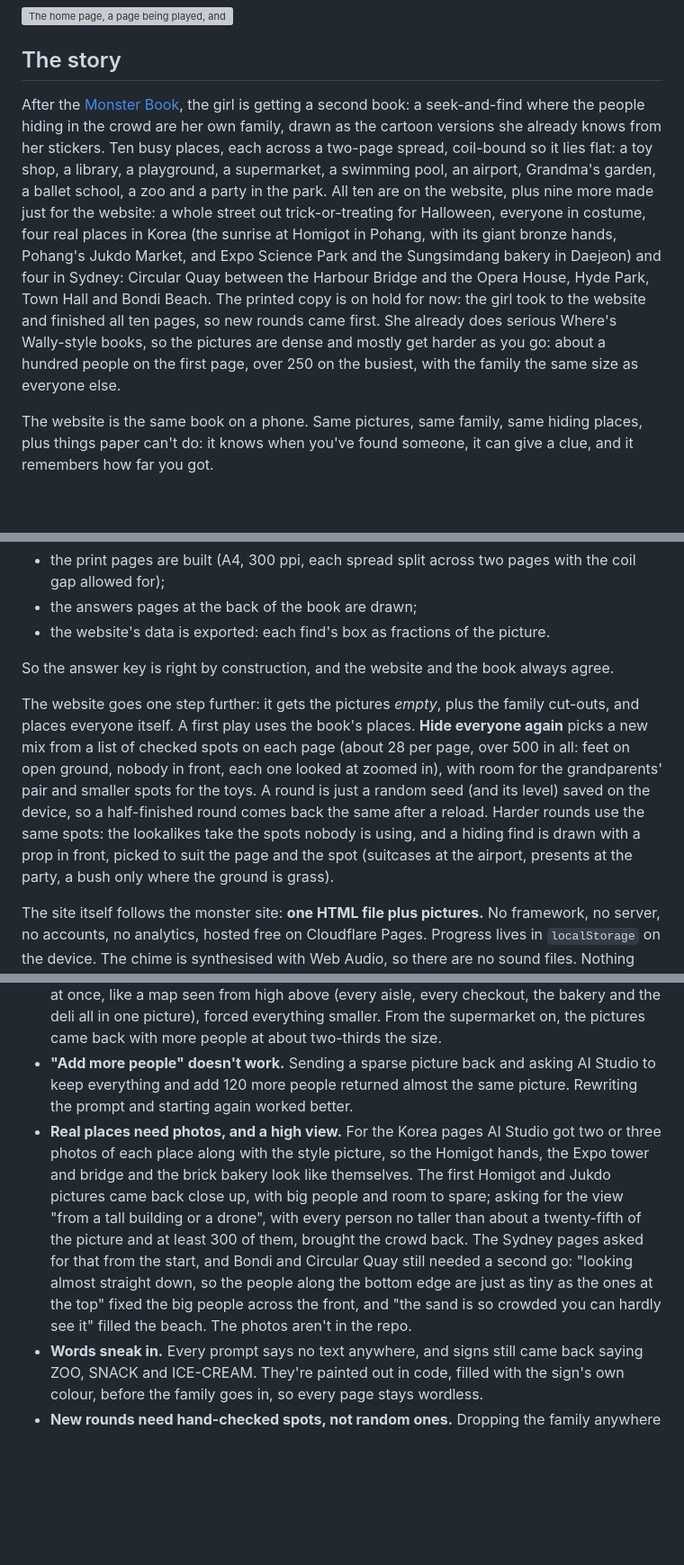
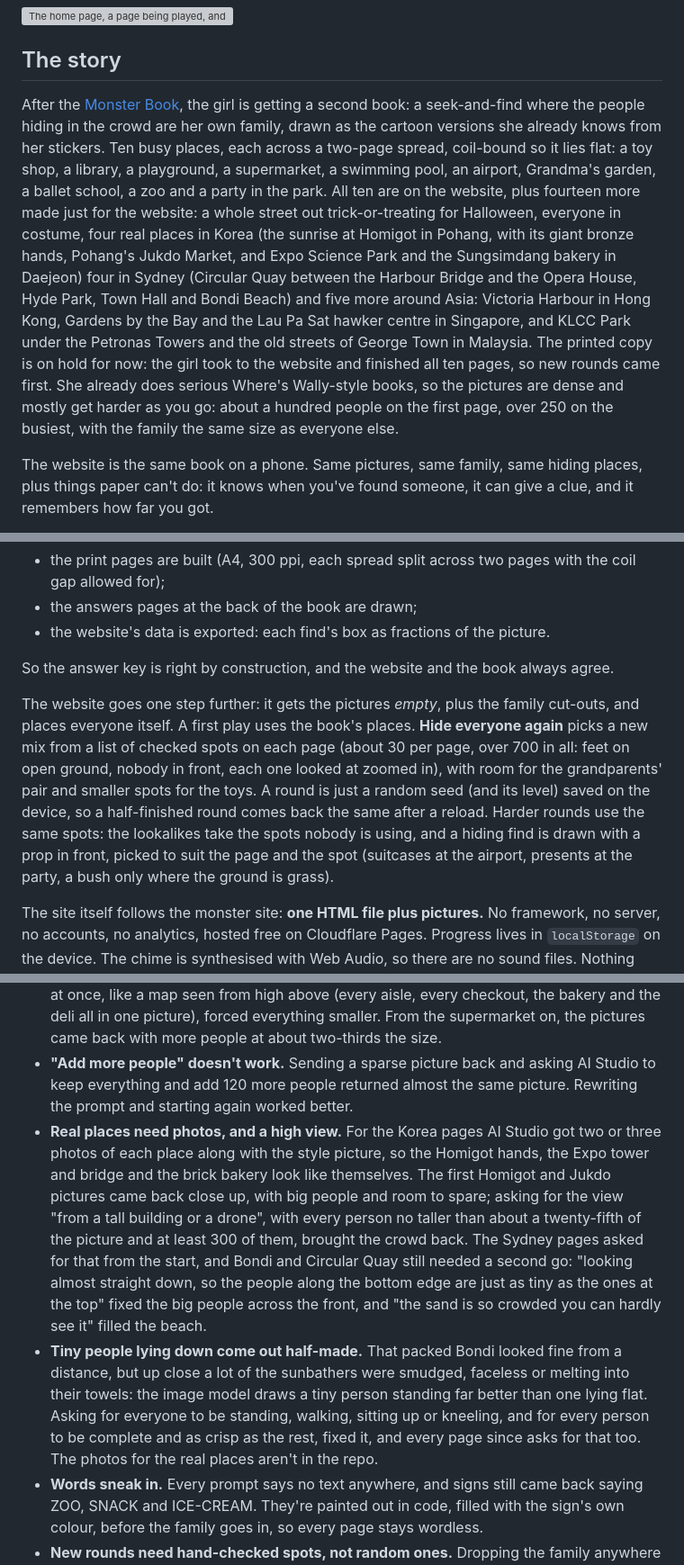
Before and after one commit to mikeohallo/seek-book, a Markdown page: README.md, 3 parts joined by grey strips. Shown at 90% size. Drawn GitHub-style; blank space fills up the shorter version; grey boxes are pictures that could not be loaded.

Commit message:
README: Asia pages and the half-made people lesson

```diff
--- a/README.md
+++ b/README.md
@@ -10,7 +10,7 @@ Built with [Claude](https://claude.ai), alongside the printed book it goes with.
 
 ## The story
 
-After the [Monster Book](https://monsters.mikeohalloran.au/), the girl is getting a second book: a seek-and-find where the people hiding in the crowd are her own family, drawn as the cartoon versions she already knows from her stickers. Ten busy places, each across a two-page spread, coil-bound so it lies flat: a toy shop, a library, a playground, a supermarket, a swimming pool, an airport, Grandma's garden, a ballet school, a zoo and a party in the park. All ten are on the website, plus nine more made just for the website: a whole street out trick-or-treating for Halloween, everyone in costume, four real places in Korea (the sunrise at Homigot in Pohang, with its giant bronze hands, Pohang's Jukdo Market, and Expo Science Park and the Sungsimdang bakery in Daejeon) and four in Sydney: Circular Quay between the Harbour Bridge and the Opera House, Hyde Park, Town Hall and Bondi Beach. The printed copy is on hold for now: the girl took to the website and finished all ten pages, so new rounds came first. She already does serious Where's Wally-style books, so the pictures are dense and mostly get harder as you go: about a hundred people on the first page, over 250 on the busiest, with the family the same size as everyone else.
+After the [Monster Book](https://monsters.mikeohalloran.au/), the girl is getting a second book: a seek-and-find where the people hiding in the crowd are her own family, drawn as the cartoon versions she already knows from her stickers. Ten busy places, each across a two-page spread, coil-bound so it lies flat: a toy shop, a library, a playground, a supermarket, a swimming pool, an airport, Grandma's garden, a ballet school, a zoo and a party in the park. All ten are on the website, plus fourteen more made just for the website: a whole street out trick-or-treating for Halloween, everyone in costume, four real places in Korea (the sunrise at Homigot in Pohang, with its giant bronze hands, Pohang's Jukdo Market, and Expo Science Park and the Sungsimdang bakery in Daejeon) four in Sydney (Circular Quay between the Harbour Bridge and the Opera House, Hyde Park, Town Hall and Bondi Beach) and five more around Asia: Victoria Harbour in Hong Kong, Gardens by the Bay and the Lau Pa Sat hawker centre in Singapore, and KLCC Park under the Petronas Towers and the old streets of George Town in Malaysia. The printed copy is on hold for now: the girl took to the website and finished all ten pages, so new rounds came first. She already does serious Where's Wally-style books, so the pictures are dense and mostly get harder as you go: about a hundred people on the first page, over 250 on the busiest, with the family the same size as everyone else.
 
 The website is the same book on a phone. Same pictures, same family, same hiding places, plus things paper can't do: it knows when you've found someone, it can give a clue, and it remembers how far you got.
 
@@ -34,7 +34,7 @@ The pictures are painted by Google AI Studio, but AI image models can't be trust
 
 So the answer key is right by construction, and the website and the book always agree.
 
-The website goes one step further: it gets the pictures *empty*, plus the family cut-outs, and places everyone itself. A first play uses the book's places. **Hide everyone again** picks a new mix from a list of checked spots on each page (about 28 per page, over 500 in all: feet on open ground, nobody in front, each one looked at zoomed in), with room for the grandparents' pair and smaller spots for the toys. A round is just a random seed (and its level) saved on the device, so a half-finished round comes back the same after a reload. Harder rounds use the same spots: the lookalikes take the spots nobody is using, and a hiding find is drawn with a prop in front, picked to suit the page and the spot (suitcases at the airport, presents at the party, a bush only where the ground is grass).
+The website goes one step further: it gets the pictures *empty*, plus the family cut-outs, and places everyone itself. A first play uses the book's places. **Hide everyone again** picks a new mix from a list of checked spots on each page (about 30 per page, over 700 in all: feet on open ground, nobody in front, each one looked at zoomed in), with room for the grandparents' pair and smaller spots for the toys. A round is just a random seed (and its level) saved on the device, so a half-finished round comes back the same after a reload. Harder rounds use the same spots: the lookalikes take the spots nobody is using, and a hiding find is drawn with a prop in front, picked to suit the page and the spot (suitcases at the airport, presents at the party, a bush only where the ground is grass).
 
 The site itself follows the monster site: **one HTML file plus pictures.** No framework, no server, no accounts, no analytics, hosted free on Cloudflare Pages. Progress lives in `localStorage` on the device. The chime is synthesised with Web Audio, so there are no sound files. Nothing anyone does in the game leaves their phone; the only outside request is Google Fonts. The one exception is a gift link, which carries the child's first name in its address (`?for=Max`): opening it, or following the "More to play" link at the bottom back to [the playroom](https://play.mikeohalloran.au/), sends that name to the site's hosting as part of the page request, and nothing else. The site asks search engines not to list it.
 
@@ -43,7 +43,8 @@ The site itself follows the monster site: **one HTML file plus pictures.** No fr
 - **Density first.** The first mock had 40 people and was far too easy. A test prompt asking for "at least 150 tiny people" came back with about 160, all crisp at print size, so one image per spread is enough and the difficulty comes from the crowd, not tricks.
 - **Show the whole place.** Asking for "a busy toy shop" or "a big library" gave big people and empty floor, however many people the prompt asked for. Asking for the whole place at once, like a map seen from high above (every aisle, every checkout, the bakery and the deli all in one picture), forced everything smaller. From the supermarket on, the pictures came back with more people at about two-thirds the size.
 - **"Add more people" doesn't work.** Sending a sparse picture back and asking AI Studio to keep everything and add 120 more people returned almost the same picture. Rewriting the prompt and starting again worked better.
-- **Real places need photos, and a high view.** For the Korea pages AI Studio got two or three photos of each place along with the style picture, so the Homigot hands, the Expo tower and bridge and the brick bakery look like themselves. The first Homigot and Jukdo pictures came back close up, with big people and room to spare; asking for the view "from a tall building or a drone", with every person no taller than about a twenty-fifth of the picture and at least 300 of them, brought the crowd back. The Sydney pages asked for that from the start, and Bondi and Circular Quay still needed a second go: "looking almost straight down, so the people along the bottom edge are just as tiny as the ones at the top" fixed the big people across the front, and "the sand is so crowded you can hardly see it" filled the beach. The photos aren't in the repo.
+- **Real places need photos, and a high view.** For the Korea pages AI Studio got two or three photos of each place along with the style picture, so the Homigot hands, the Expo tower and bridge and the brick bakery look like themselves. The first Homigot and Jukdo pictures came back close up, with big people and room to spare; asking for the view "from a tall building or a drone", with every person no taller than about a twenty-fifth of the picture and at least 300 of them, brought the crowd back. The Sydney pages asked for that from the start, and Bondi and Circular Quay still needed a second go: "looking almost straight down, so the people along the bottom edge are just as tiny as the ones at the top" fixed the big people across the front, and "the sand is so crowded you can hardly see it" filled the beach.
+- **Tiny people lying down come out half-made.** That packed Bondi looked fine from a distance, but up close a lot of the sunbathers were smudged, faceless or melting into their towels: the image model draws a tiny person standing far better than one lying flat. Asking for everyone to be standing, walking, sitting up or kneeling, and for every person to be complete and as crisp as the rest, fixed it, and every page since asks for that too. The photos for the real places aren't in the repo.
 - **Words sneak in.** Every prompt says no text anywhere, and signs still came back saying ZOO, SNACK and ICE-CREAM. They're painted out in code, filled with the sign's own colour, before the family goes in, so every page stays wordless.
 - **New rounds need hand-checked spots, not random ones.** Dropping the family anywhere on the floor looks wrong half the time: feet on a table, a head poking out of someone else's, a person half inside a shelf. `hide.py slots` suggests spots with the same open-floor test as the book and draws each one with a stand-in figure; only the ones that look right are kept. One spot was dropped because a fairy behind it made whoever stood there look like they had wings.
 - **Size to the crowd at the same depth.** After the girl had played every page, the grown-ups looked a little big and the ballet shoes and unicorn a little small. Measuring showed why: the pictures have perspective, so people further up are smaller, but each find had one size for the whole page, and that size was set from one spot. Each page now lists a few crowd heights measured from top to bottom, and the website sizes everyone from the crowd where they stand, in the book's places and in new rounds. The toys are never smaller than before, and the shoes and unicorn are about a third bigger.
```
Also changed, not shown: other parts of README.md (+1 -1 lines).
